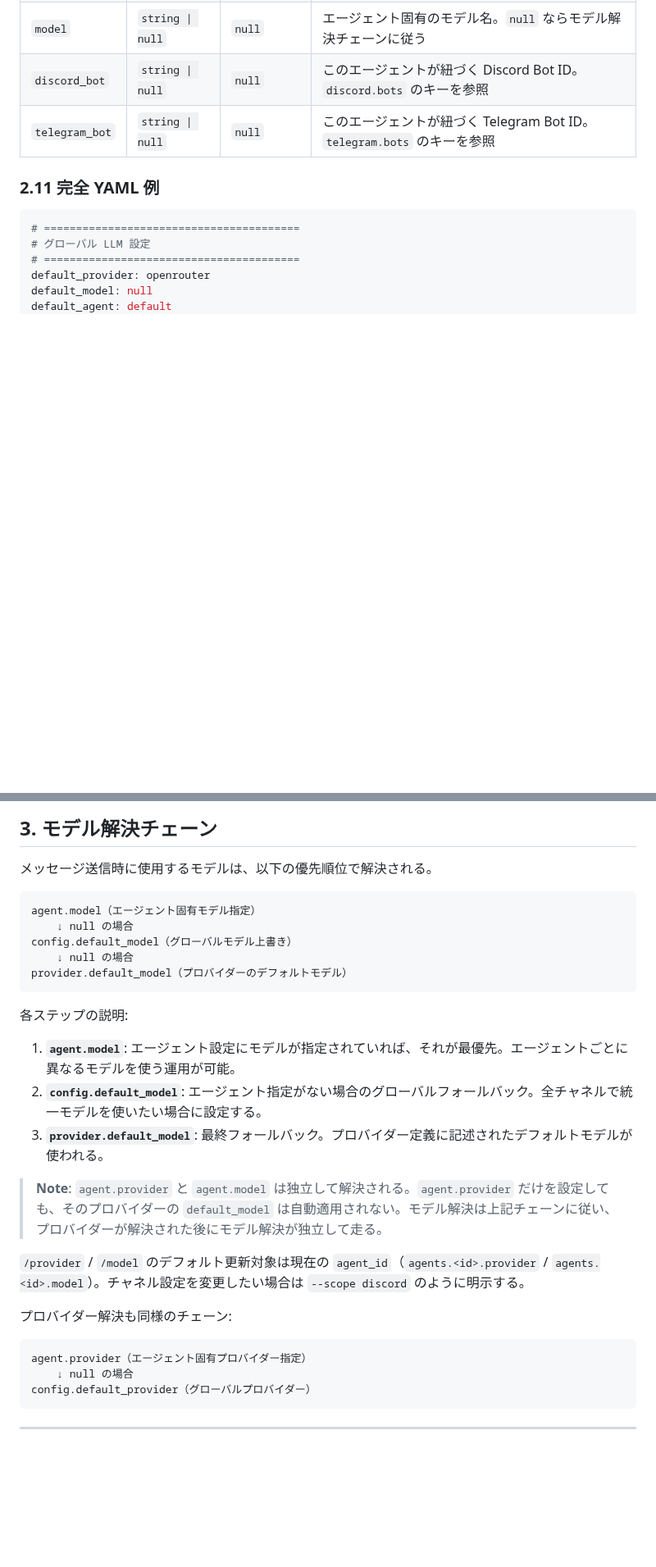
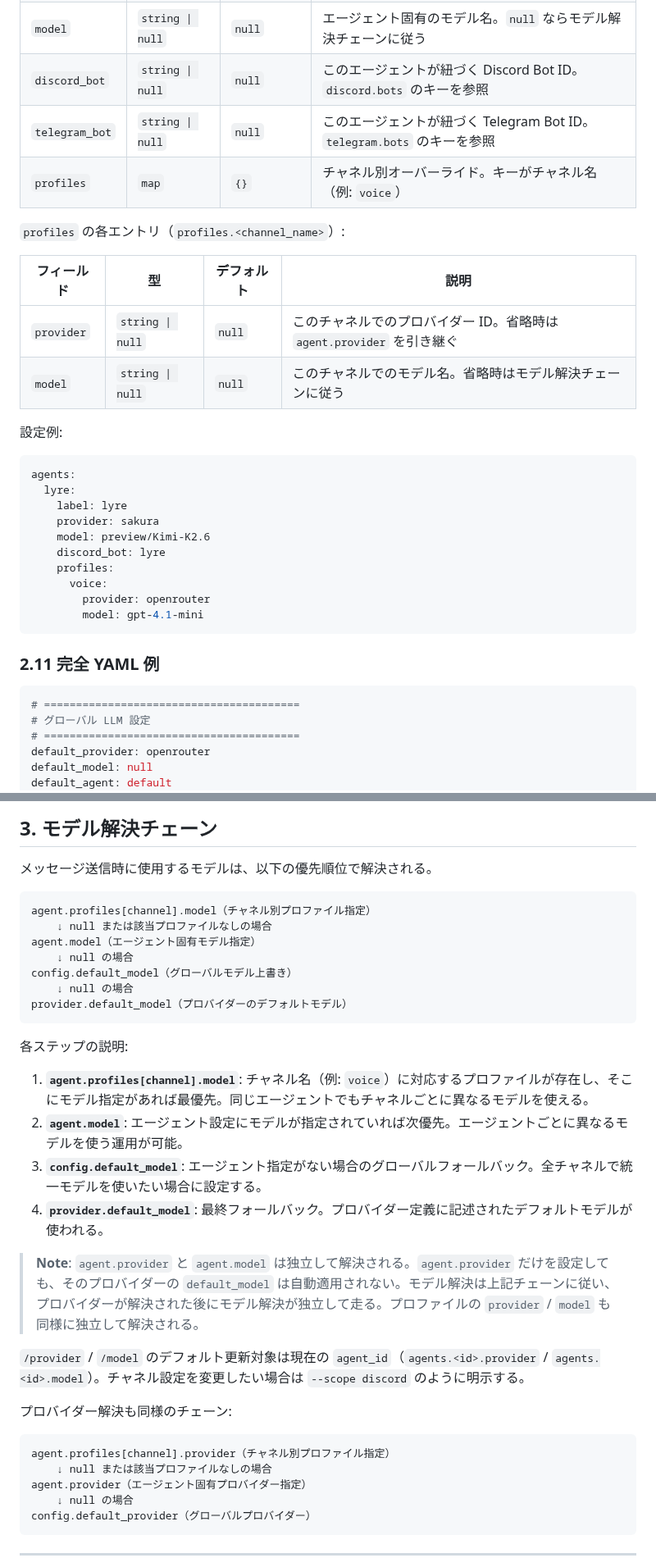
Before and after one commit to endo-ly/egopulse, a Markdown page: docs/config.md, 2 parts joined by grey strips. Shown at 82% size. Drawn GitHub-style; blank space fills up the shorter version.

Commit message:
docs: update config.md and architecture.md for interaction profiles

````diff
--- a/docs/config.md
+++ b/docs/config.md
@@ -239,6 +239,29 @@ Pulse（注意活性化）のスケジューラ設定。
 | `model` | `string \| null` | `null` | エージェント固有のモデル名。`null` ならモデル解決チェーンに従う |
 | `discord_bot` | `string \| null` | `null` | このエージェントが紐づく Discord Bot ID。`discord.bots` のキーを参照 |
 | `telegram_bot` | `string \| null` | `null` | このエージェントが紐づく Telegram Bot ID。`telegram.bots` のキーを参照 |
+| `profiles` | `map` | `{}` | チャネル別オーバーライド。キーがチャネル名（例: `voice`） |
+
+`profiles` の各エントリ（`profiles.<channel_name>`）:
+
+| フィールド | 型 | デフォルト | 説明 |
+|---|---|---|---|
+| `provider` | `string \| null` | `null` | このチャネルでのプロバイダー ID。省略時は `agent.provider` を引き継ぐ |
+| `model` | `string \| null` | `null` | このチャネルでのモデル名。省略時はモデル解決チェーンに従う |
+
+設定例:
+
+```yaml
+agents:
+  lyre:
+    label: lyre
+    provider: sakura
+    model: preview/Kimi-K2.6
+    discord_bot: lyre
+    profiles:
+      voice:
+        provider: openrouter
+        model: gpt-4.1-mini
+```
 
 ### 2.11 完全 YAML 例
 
@@ -418,6 +441,8 @@ Config YAML の値を環境変数で上書き可能。環境変数が設定さ
 メッセージ送信時に使用するモデルは、以下の優先順位で解決される。
 
 ```text
+agent.profiles[channel].model（チャネル別プロファイル指定）
+    ↓ null または該当プロファイルなしの場合
 agent.model（エージェント固有モデル指定）
     ↓ null の場合
 config.default_model（グローバルモデル上書き）
@@ -427,17 +452,20 @@ provider.default_model（プロバイダーのデフォルトモデル）
 
 各ステップの説明:
 
-1. **`agent.model`**: エージェント設定にモデルが指定されていれば、それが最優先。エージェントごとに異なるモデルを使う運用が可能。
-2. **`config.default_model`**: エージェント指定がない場合のグローバルフォールバック。全チャネルで統一モデルを使いたい場合に設定する。
-3. **`provider.default_model`**: 最終フォールバック。プロバイダー定義に記述されたデフォルトモデルが使われる。
+1. **`agent.profiles[channel].model`**: チャネル名（例: `voice`）に対応するプロファイルが存在し、そこにモデル指定があれば最優先。同じエージェントでもチャネルごとに異なるモデルを使える。
+2. **`agent.model`**: エージェント設定にモデルが指定されていれば次優先。エージェントごとに異なるモデルを使う運用が可能。
+3. **`config.default_model`**: エージェント指定がない場合のグローバルフォールバック。全チャネルで統一モデルを使いたい場合に設定する。
+4. **`provider.default_model`**: 最終フォールバック。プロバイダー定義に記述されたデフォルトモデルが使われる。
 
-> **Note**: `agent.provider` と `agent.model` は独立して解決される。`agent.provider` だけを設定しても、そのプロバイダーの `default_model` は自動適用されない。モデル解決は上記チェーンに従い、プロバイダーが解決された後にモデル解決が独立して走る。
+> **Note**: `agent.provider` と `agent.model` は独立して解決される。`agent.provider` だけを設定しても、そのプロバイダーの `default_model` は自動適用されない。モデル解決は上記チェーンに従い、プロバイダーが解決された後にモデル解決が独立して走る。プロファイルの `provider` / `model` も同様に独立して解決される。
 
 `/provider` / `/model` のデフォルト更新対象は現在の `agent_id`（`agents.<id>.provider` / `agents.<id>.model`）。チャネル設定を変更したい場合は `--scope discord` のように明示する。
 
 プロバイダー解決も同様のチェーン:
 
 ```text
+agent.profiles[channel].provider（チャネル別プロファイル指定）
+    ↓ null または該当プロファイルなしの場合
 agent.provider（エージェント固有プロバイダー指定）
     ↓ null の場合
 config.default_provider（グローバルプロバイダー）
````
Also changed, not shown: docs/architecture.md (+2 -0 lines).
